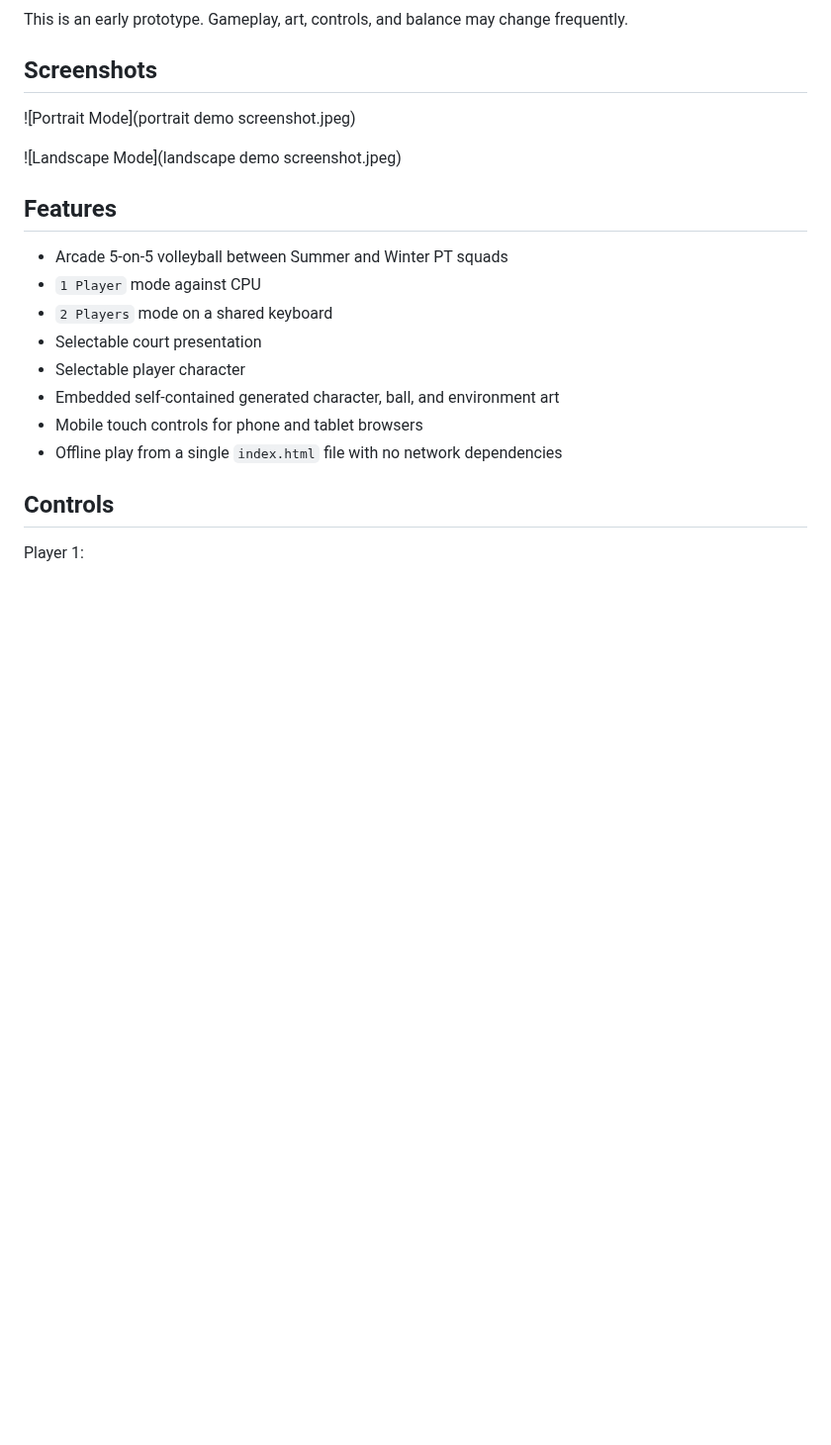
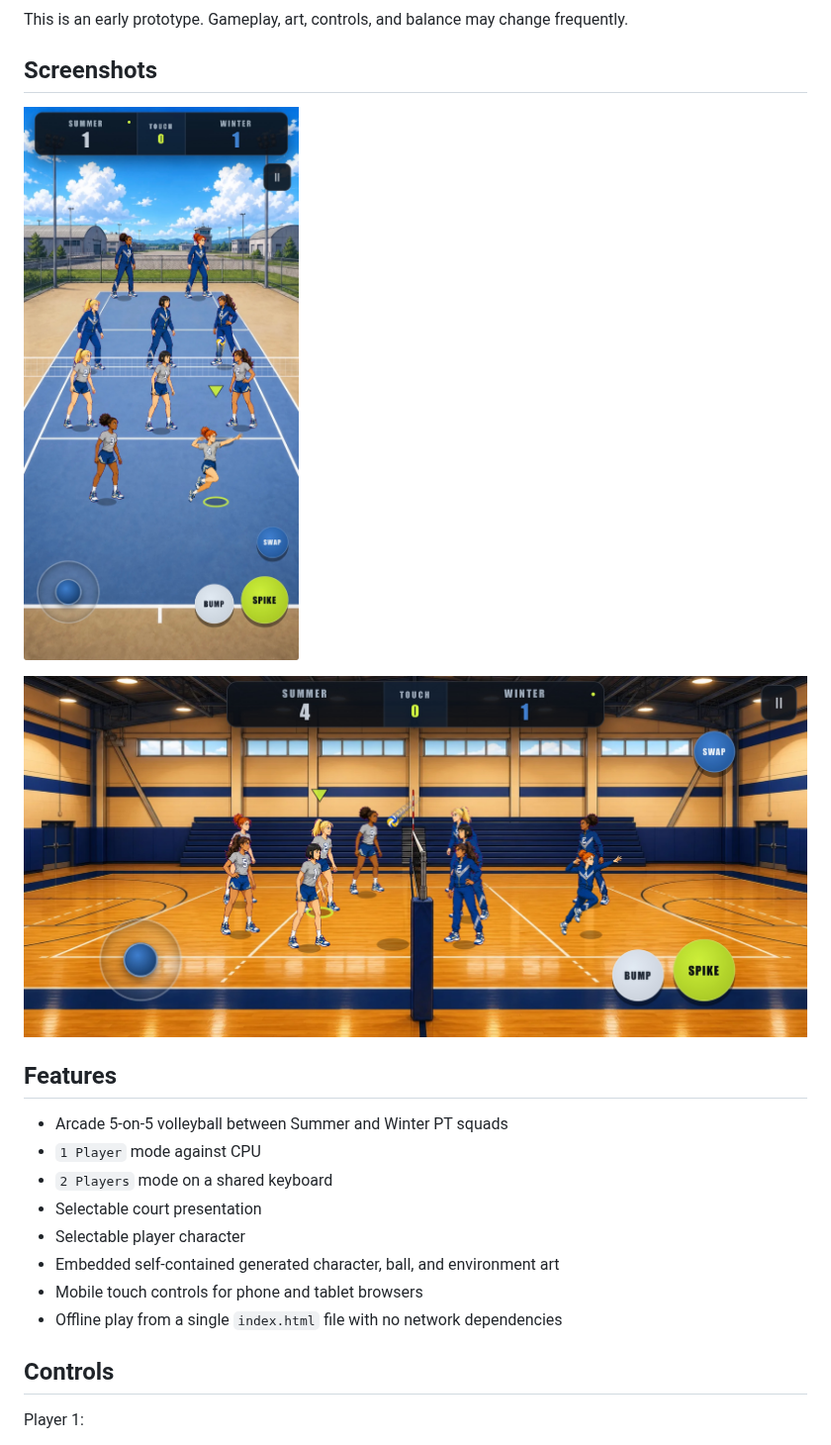
Before and after one commit to VibezZzCoder/pt-volleyball, a Markdown page: README.md, the part around the change. Shown at 99% size. Drawn GitHub-style; blank space fills up the shorter version.

Commit message:
clean up update

```diff
--- a/README.md
+++ b/README.md
@@ -12,9 +12,9 @@ This is an early prototype. Gameplay, art, controls, and balance may change freq
 
 ## Screenshots
 
-![Portrait Mode](portrait demo screenshot.jpeg)
+![Portrait Mode](portrait-demo-screenshot.jpeg)
 
-![Landscape Mode](landscape demo screenshot.jpeg)
+![Landscape Mode](landscape-demo-screenshot.jpeg)
 
 ## Features
 
```
Also changed, not shown: landscape-demo-screenshot.jpeg (renamed from landscape demo screenshot.jpeg), portrait-demo-screenshot.jpeg (renamed from portrait demo screenshot.jpeg).
